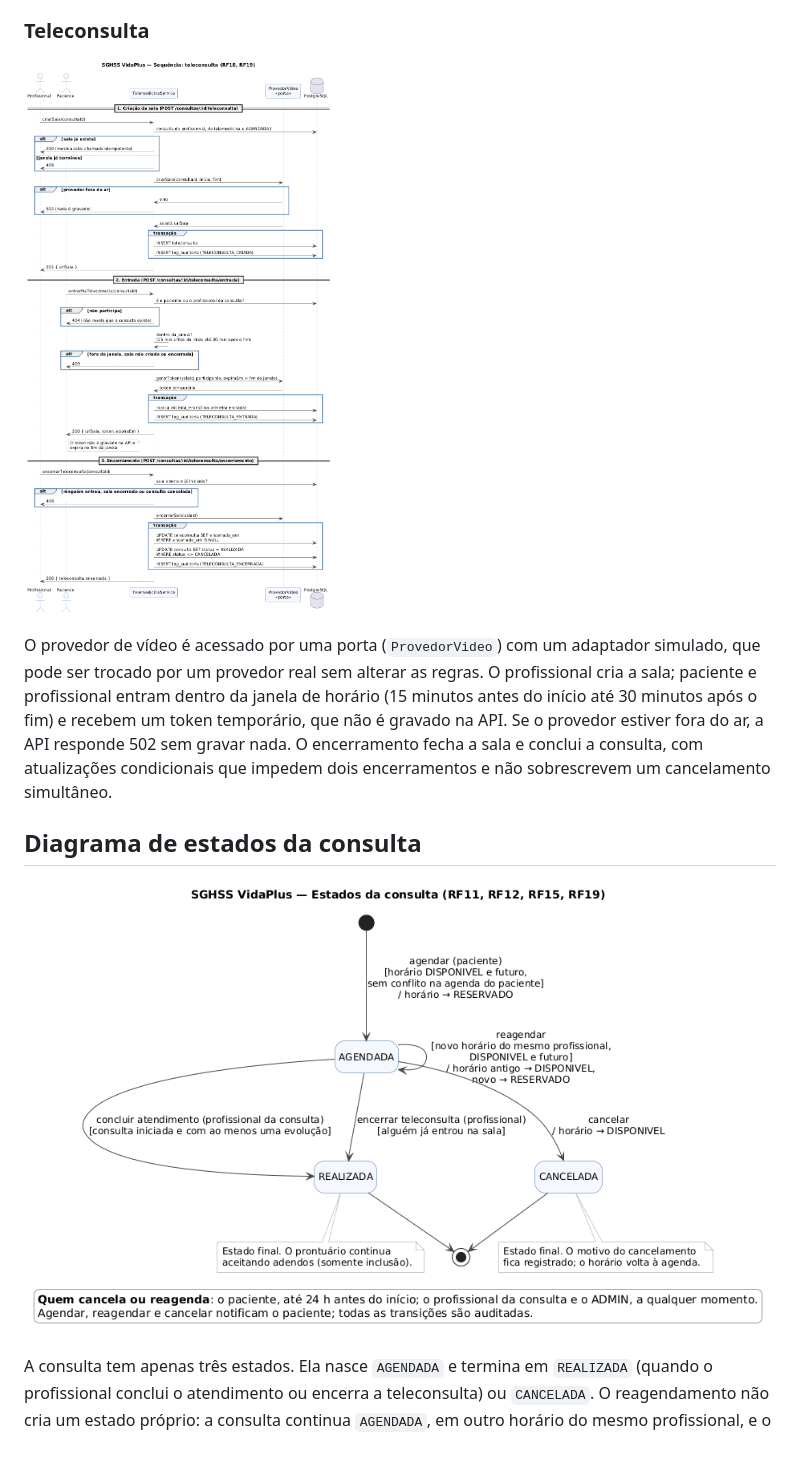
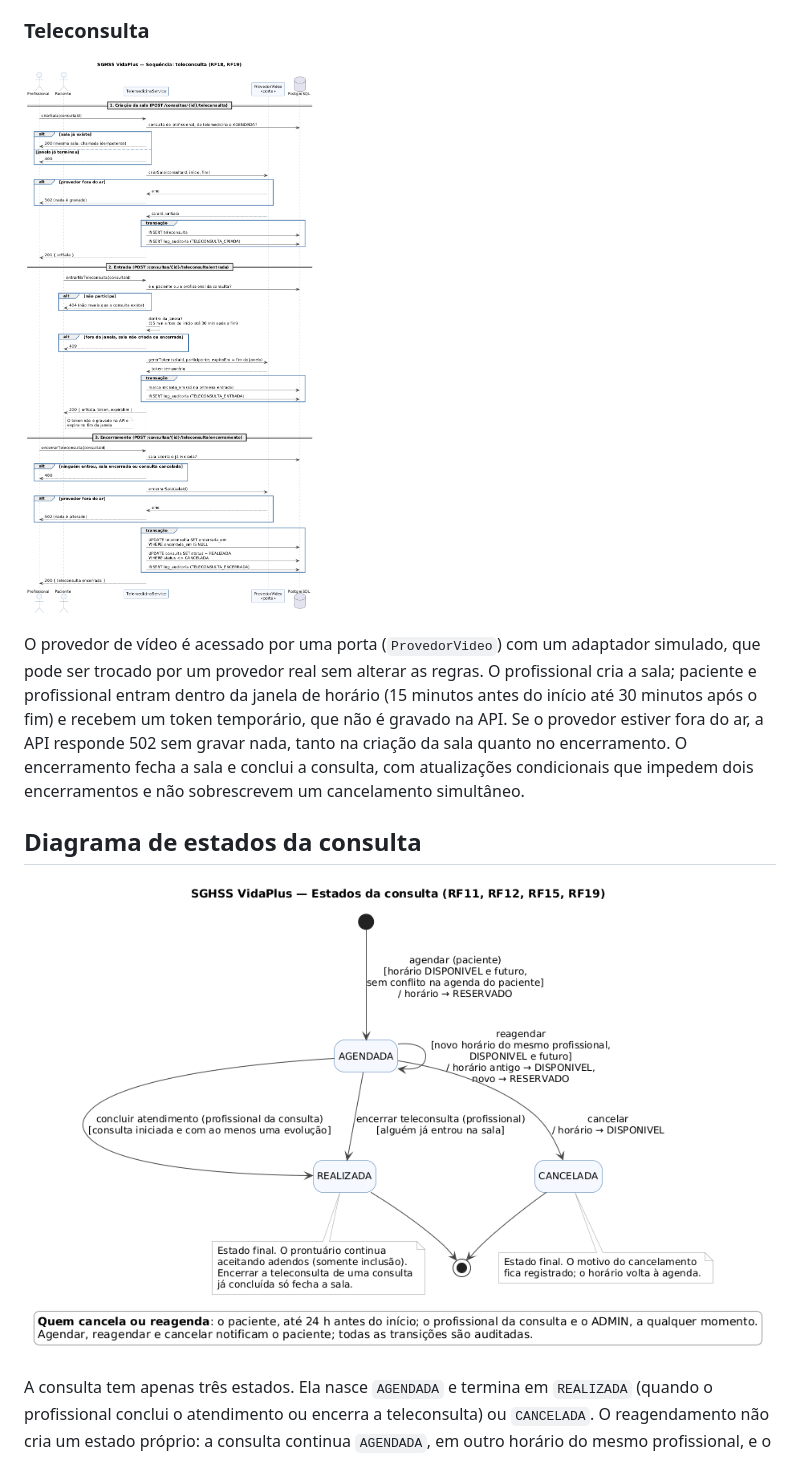
Before and after one commit to JlucasFaria/sghss-api, a Markdown page: docs/arquitetura.md, the part around the change. Drawn GitHub-style; pictures changed too: docs/diagramas/estados-consulta.png, docs/diagramas/sequencia-teleconsulta.png.

```diff
--- a/docs/arquitetura.md
+++ b/docs/arquitetura.md
@@ -16,7 +16,7 @@ O agendamento é o fluxo mais disputado do sistema: vários pacientes podem tent
 
 ![Sequência da teleconsulta](diagramas/sequencia-teleconsulta.png)
 
-O provedor de vídeo é acessado por uma porta (`ProvedorVideo`) com um adaptador simulado, que pode ser trocado por um provedor real sem alterar as regras. O profissional cria a sala; paciente e profissional entram dentro da janela de horário (15 minutos antes do início até 30 minutos após o fim) e recebem um token temporário, que não é gravado na API. Se o provedor estiver fora do ar, a API responde 502 sem gravar nada. O encerramento fecha a sala e conclui a consulta, com atualizações condicionais que impedem dois encerramentos e não sobrescrevem um cancelamento simultâneo.
+O provedor de vídeo é acessado por uma porta (`ProvedorVideo`) com um adaptador simulado, que pode ser trocado por um provedor real sem alterar as regras. O profissional cria a sala; paciente e profissional entram dentro da janela de horário (15 minutos antes do início até 30 minutos após o fim) e recebem um token temporário, que não é gravado na API. Se o provedor estiver fora do ar, a API responde 502 sem gravar nada, tanto na criação da sala quanto no encerramento. O encerramento fecha a sala e conclui a consulta, com atualizações condicionais que impedem dois encerramentos e não sobrescrevem um cancelamento simultâneo.
 
 ## Diagrama de estados da consulta
 
```
Also changed, not shown: README.md (+1 -1 lines), docs/casos-de-uso.md (+1 -1 lines), 2 other files.
